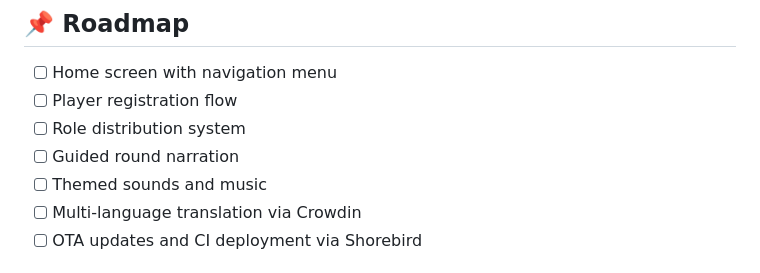
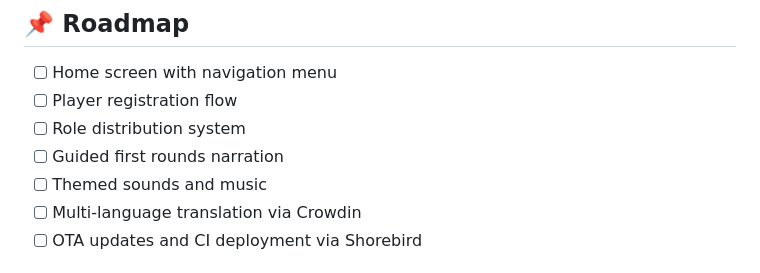
Before and after one commit to danieldcastro/secret_hitler_companion, a Markdown page: README.md, the part around the change. Rendered like a GitHub page.

Commit message:
Update task list for guided round narration

```diff
--- a/README.md
+++ b/README.md
@@ -61,7 +61,7 @@ flutter run
 * [ ] Home screen with navigation menu
 * [ ] Player registration flow
 * [ ] Role distribution system
-* [ ] Guided round narration
+* [ ] Guided first rounds narration
 * [ ] Themed sounds and music
 * [ ] Multi-language translation via Crowdin
 * [ ] OTA updates and CI deployment via Shorebird
```
